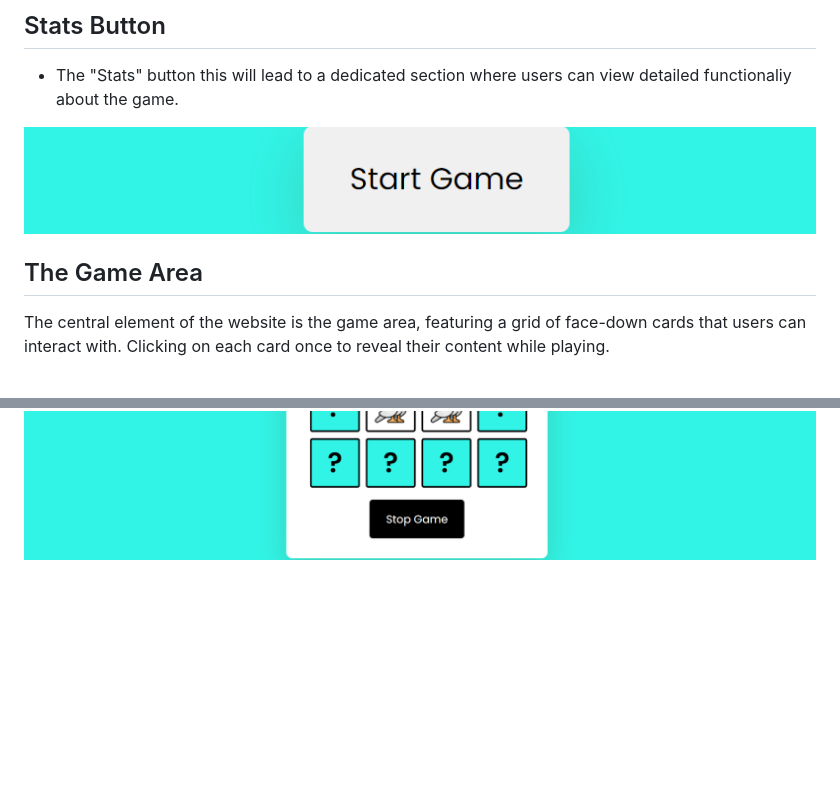
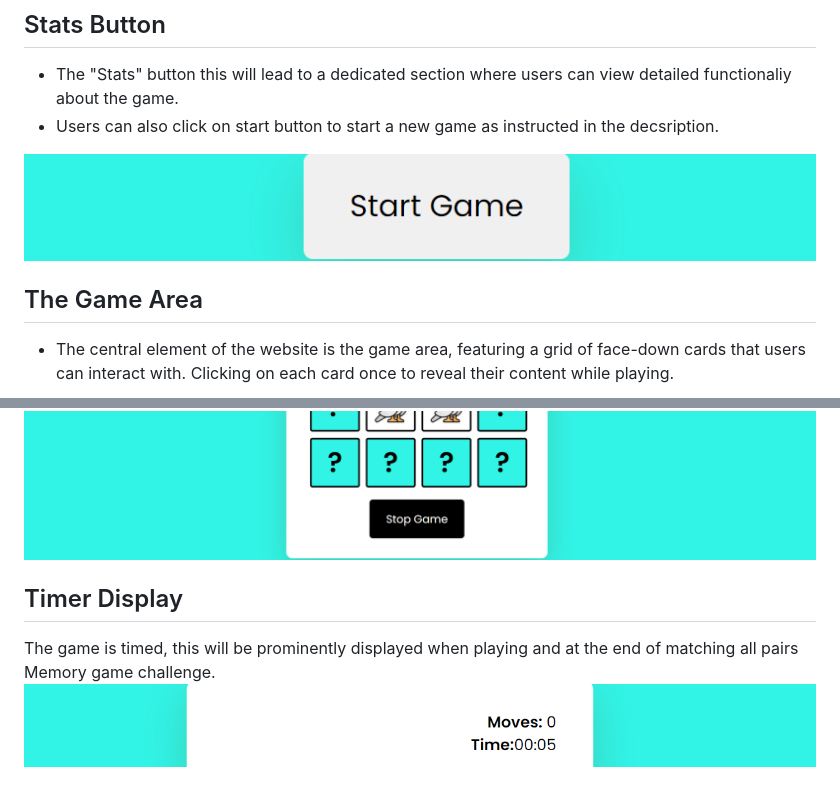
Before and after one commit to Code-Institute-Submissions/Memory-Game-64, a Markdown page: README.md, 2 parts joined by grey strips. Rendered like a GitHub page; pictures changed too: assets/images/pp12.png (added); blank space fills up the shorter version.

Commit message:
Add timer and image to readme.file

```diff
--- a/README.md
+++ b/README.md
@@ -20,8 +20,13 @@ This is a fully responsive website that was designed with a mobile-first approac
 ## Stats Button
 
 - The "Stats" button this will lead to a dedicated section where users can view detailed functionaliy about the game.
+- Users can also click on start button to start a new game as instructed in the decsription.
 <img src="assets/images/pp6.png">
 
 ## The Game Area
-The central element of the website is the game area, featuring a grid of face-down cards that users can interact with. Clicking on each card once to reveal their content while playing.
+- The central element of the website is the game area, featuring a grid of face-down cards that users can interact with. Clicking on each card once to reveal their content while playing.
 <img src="assets/images/pp7.png">
+
+## Timer Display
+The game is timed, this will be prominently displayed when playing and at the end of matching all pairs Memory game challenge.
+<img src="assets/images/pp12.png">
```
